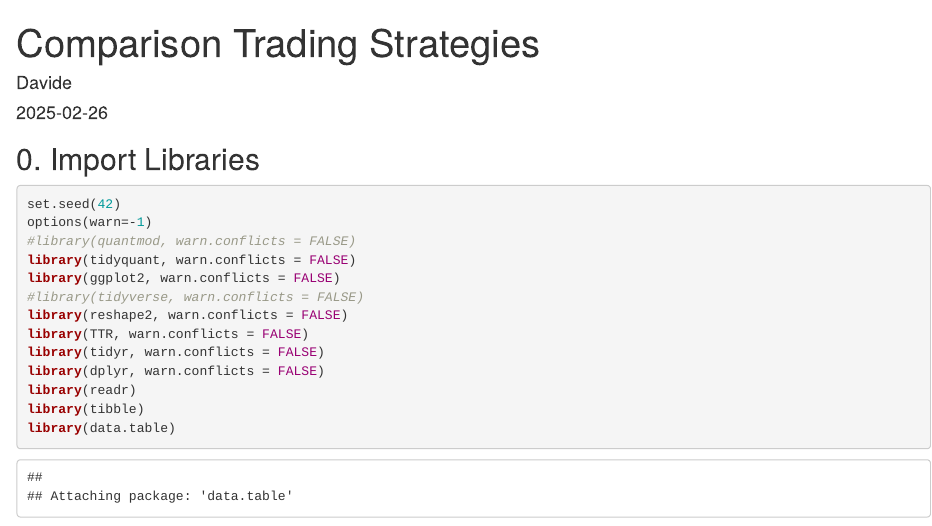
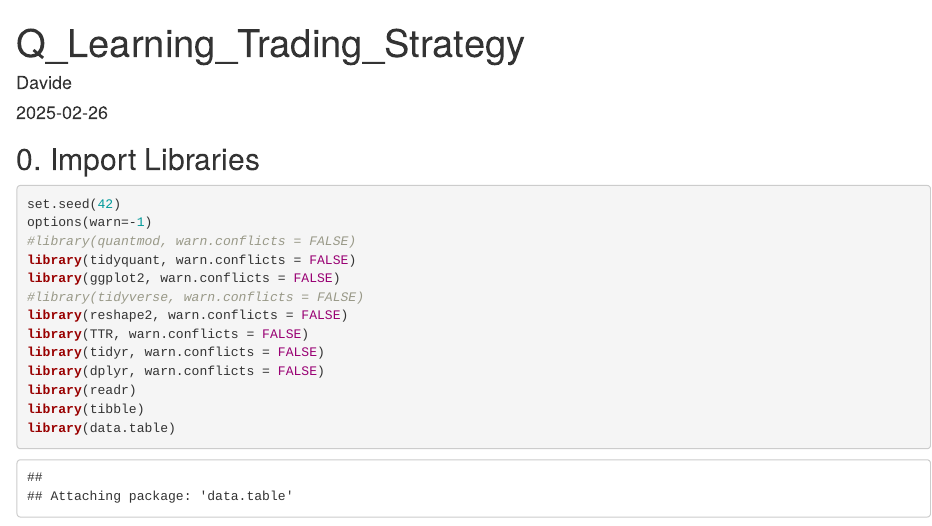
Before and after one commit to DavideDevetak24/Reinforcement-Learning-for-Algorithmic-Trading-A-Q-Learning-Approach-to-Strategy-Optimization, an R Markdown document (Q_Learning_Trading_Strategy.Rmd): the page in a window 1100 px wide, from its top. Rendered offline with R 4.5, knitr and Pandoc, with nearby package versions; some code elsewhere in the file could not run offline.

Commit message:
Update Q_Learning_Trading_Strategy.Rmd

```diff
--- a/Q_Learning_Trading_Strategy.Rmd
+++ b/Q_Learning_Trading_Strategy.Rmd
@@ -1,5 +1,5 @@
 ---
-title: "Comparison Trading Strategies"
+title: "Q_Learning_Trading_Strategy"
 author: "Davide"
 date: "`r Sys.Date()`"
 output: html_document
```
